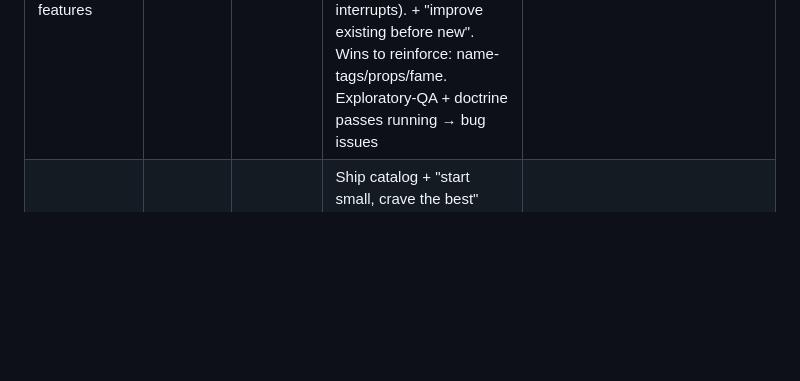
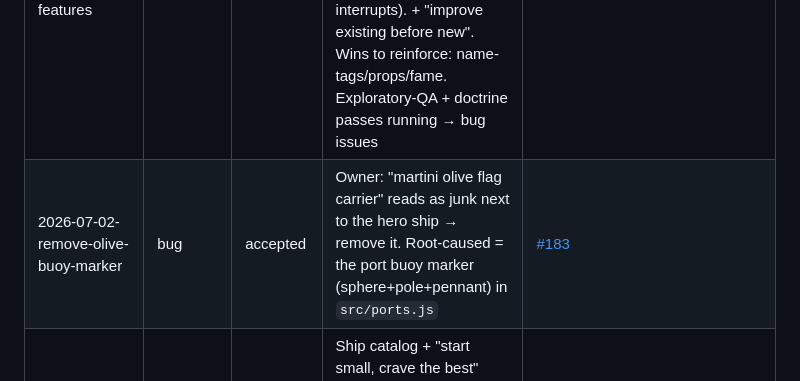
Before and after one commit to cakuki/tidewake, a Markdown page: studio/feedback/REGISTER.md, the part around the change. Rendered like a GitHub page; blank space fills up the shorter version.

Commit message:
docs(feedback): remove the 'martini olive' port buoy marker -> #183
Owner: the port marker (sphere+pole+pennant in src/ports.js) reads as an olive on
a stick next to the new hero ship. Filed from-owner #183 to remove it.

Co-Authored-By: Claude Opus 4.8 <noreply@anthropic.com>

```diff
--- a/studio/feedback/REGISTER.md
+++ b/studio/feedback/REGISTER.md
@@ -62,6 +62,7 @@ with the item files in `inbox/`. Raw items are never deleted — only their stat
 | 2026-07-01-battle-not-fun-readability-isolation-diegetic | feedback | accepted | Marquee battle (#135) not fun: occluding popup, unclear target, rescue interferes, no visible cannonballs/angles, wants diegetic hover-interaction. GD+TL diagnosed presentation gap → **epic #161** (6 slices), recommend preempting-lane | [#161](https://github.com/cakuki/tidewake/issues/161) |
 | 2026-07-01-pause-game | feature | accepted | Pause the game (freeze sim + PAUSED overlay + resume); S, BAU-friendly | [#160](https://github.com/cakuki/tidewake/issues/160) |
 | 2026-07-02-qa-must-play-quality-over-features | feedback | triaging | **SYSTEMIC:** QA must PLAY/investigate (not just gates) — recurring quality misses (playdough harbours, pencil NPC ships, one-tone music, ships-through-islands, beaching, un-angled combat, rescue interrupts). + "improve existing before new". Wins to reinforce: name-tags/props/fame. Exploratory-QA + doctrine passes running → bug issues | — (bugs → issues) |
+| 2026-07-02-remove-olive-buoy-marker | bug | accepted | Owner: "martini olive flag carrier" reads as junk next to the hero ship → remove it. Root-caused = the port buoy marker (sphere+pole+pennant) in `src/ports.js` | [#183](https://github.com/cakuki/tidewake/issues/183) |
 | 2026-07-02-ship-catalog-progression | feature | accepted | Ship catalog + "start small, crave the best" progression (buy bigger/better ships) + source CC0 ship models → attached to #141 (shipyards); rides #32/#143 art track | [#141](https://github.com/cakuki/tidewake/issues/141) |
 | 2026-07-01-fun-and-working-over-fast-delivery | feedback | accepted | **STANDING DOCTRINE:** Fun & Working over fast delivery — "working" ≠ done; ship the visible/felt fun + progression payoff. Research fun from gamer reviews. Embedding in CONSTITUTION/LOOP DoD/rituals R2/ROADMAP + `docs/design/what-makes-it-fun.md` | — (doctrine + research) |
 | 2026-07-01-headless-loop-runner-and-usage-scheduler | feature | accepted | Headless `claude` sprint runner (→ human+machine changelog linked to commits) + deterministic usage-aware scheduler (fill 5h window ~80%→90%) + separate `LOOP-SPRINT.md` A/B runbook + curated lean-plugin profile. **IMPLEMENTED** `9614e3a` (dry-run default, running-loop guard, never auto-fires); `LOOP.md` untouched. #152 open pending owner's first live run + BUDGET calibration | [#152](https://github.com/cakuki/tidewake/issues/152) |
```
Also changed, not shown: 1 other file.
